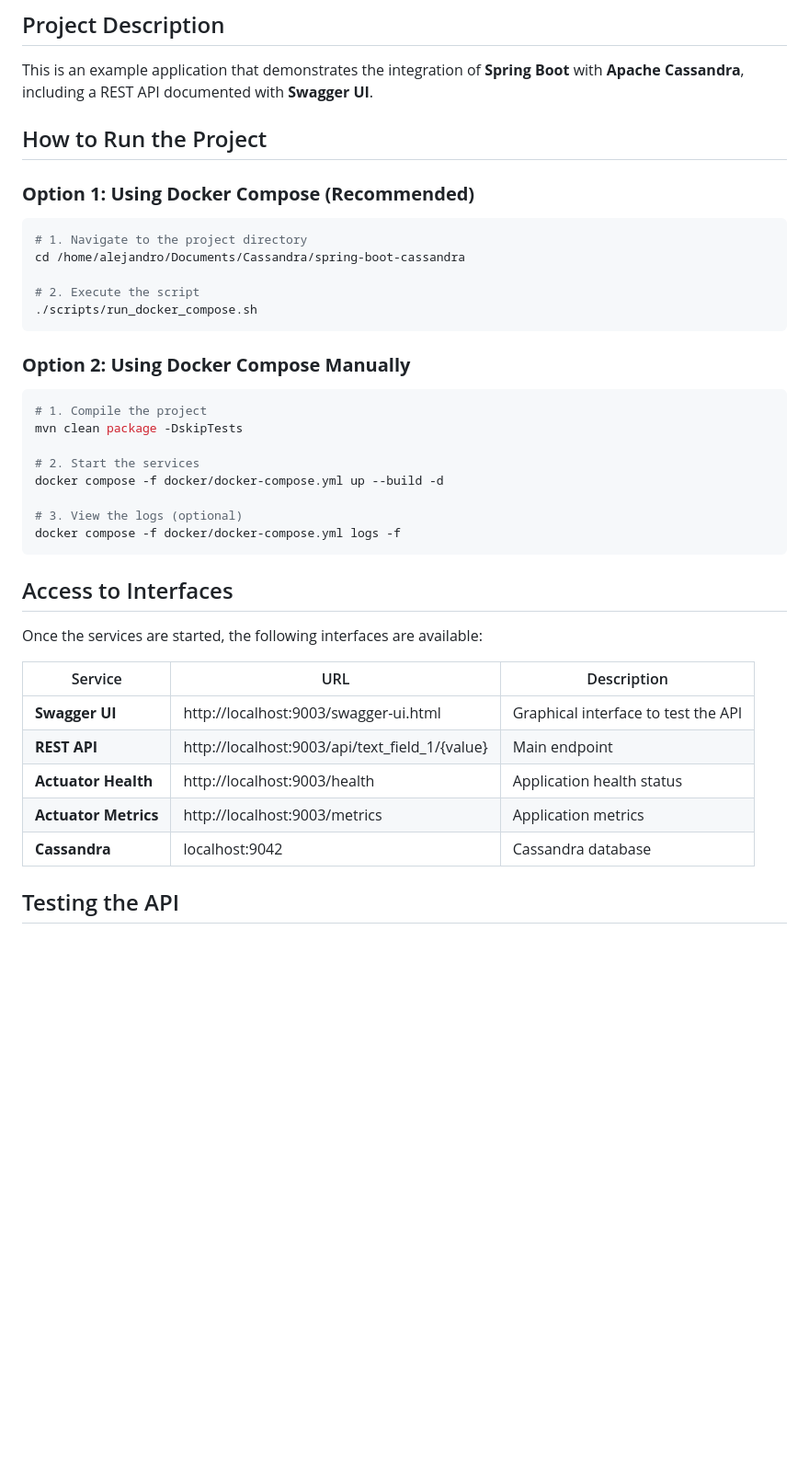
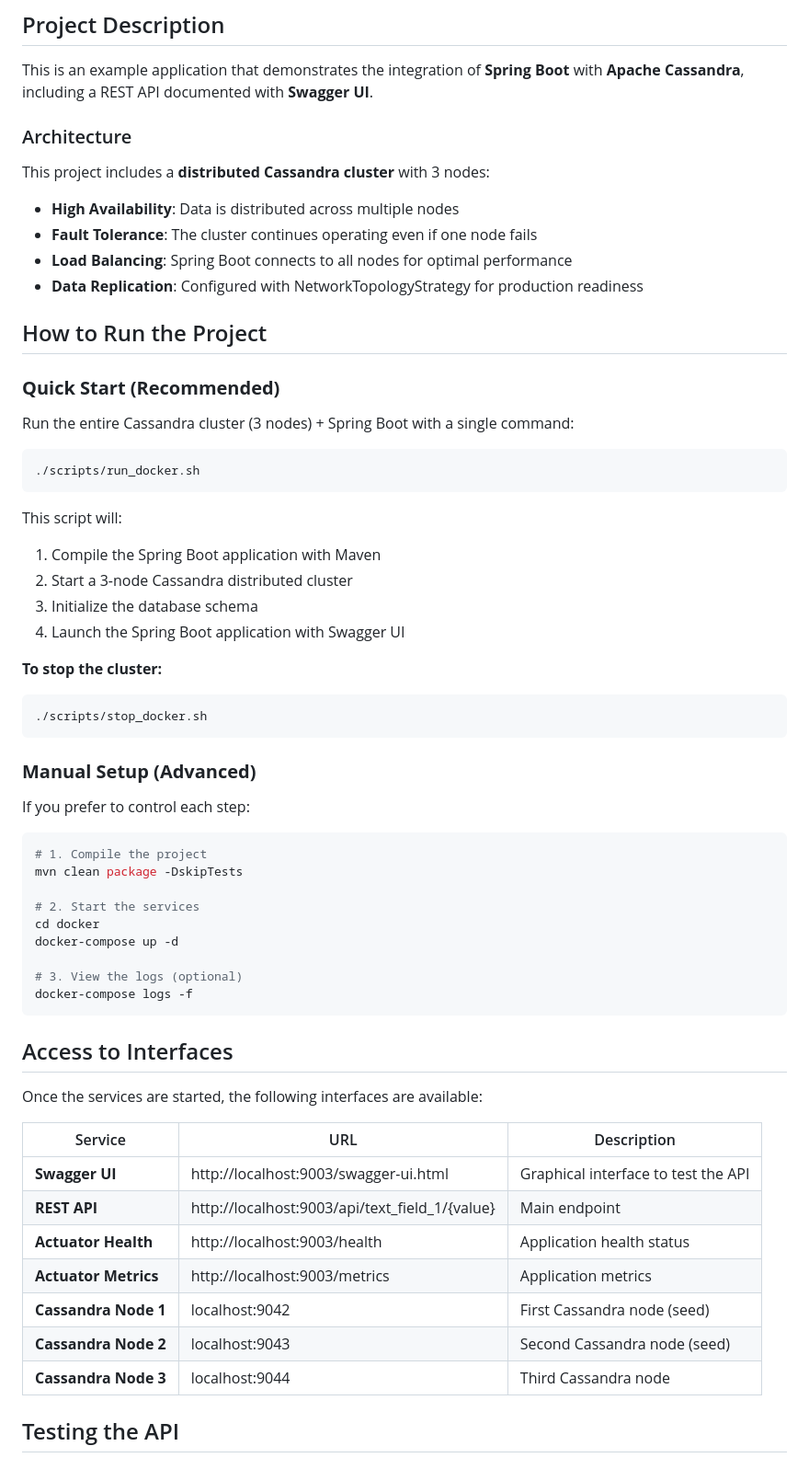
Before and after one commit to AleJimenezRJ/cassandra-example, a Markdown page: README.md, the part around one of its changes. Shown at 92% size. Drawn GitHub-style; blank space fills up the shorter version.

````diff
--- a/README.md
+++ b/README.md
@@ -8,30 +8,50 @@ The original [base code](https://github.com/reljicd/spring-boot-cassandra) belon
 
 This is an example application that demonstrates the integration of **Spring Boot** with **Apache Cassandra**, including a REST API documented with **Swagger UI**.
 
+### Architecture
+
+This project includes a **distributed Cassandra cluster** with 3 nodes:
+- **High Availability**: Data is distributed across multiple nodes
+- **Fault Tolerance**: The cluster continues operating even if one node fails
+- **Load Balancing**: Spring Boot connects to all nodes for optimal performance
+- **Data Replication**: Configured with NetworkTopologyStrategy for production readiness
 
 ## How to Run the Project
 
-### **Option 1: Using Docker Compose (Recommended)**
+### **Quick Start (Recommended)**
+
+Run the entire Cassandra cluster (3 nodes) + Spring Boot with a single command:
 
 ```bash
-# 1. Navigate to the project directory
-cd /home/alejandro/Documents/Cassandra/spring-boot-cassandra
-
-# 2. Execute the script
-./scripts/run_docker_compose.sh
+./scripts/run_docker.sh
 ```
 
-### **Option 2: Using Docker Compose Manually**
+This script will:
+1. Compile the Spring Boot application with Maven
+2. Start a 3-node Cassandra distributed cluster
+3. Initialize the database schema
+4. Launch the Spring Boot application with Swagger UI
+
+**To stop the cluster:**
+
+```bash
+./scripts/stop_docker.sh
+```
+
+### **Manual Setup (Advanced)**
+
+If you prefer to control each step:
 
 ```bash
 # 1. Compile the project
 mvn clean package -DskipTests
 
 # 2. Start the services
-docker compose -f docker/docker-compose.yml up --build -d
+cd docker
+docker-compose up -d
 
 # 3. View the logs (optional)
-docker compose -f docker/docker-compose.yml logs -f
+docker-compose logs -f
 ```
 
 ## Access to Interfaces
@@ -44,7 +64,9 @@ Once the services are started, the following interfaces are available:
 | **REST API** | http://localhost:9003/api/text_field_1/{value} | Main endpoint |
 | **Actuator Health** | http://localhost:9003/health | Application health status |
 | **Actuator Metrics** | http://localhost:9003/metrics | Application metrics |
-| **Cassandra** | localhost:9042 | Cassandra database |
+| **Cassandra Node 1** | localhost:9042 | First Cassandra node (seed) |
+| **Cassandra Node 2** | localhost:9043 | Second Cassandra node (seed) |
+| **Cassandra Node 3** | localhost:9044 | Third Cassandra node |
 
 
 ## Testing the API
````
Also changed, not shown: other parts of README.md (+24 -3 lines).
